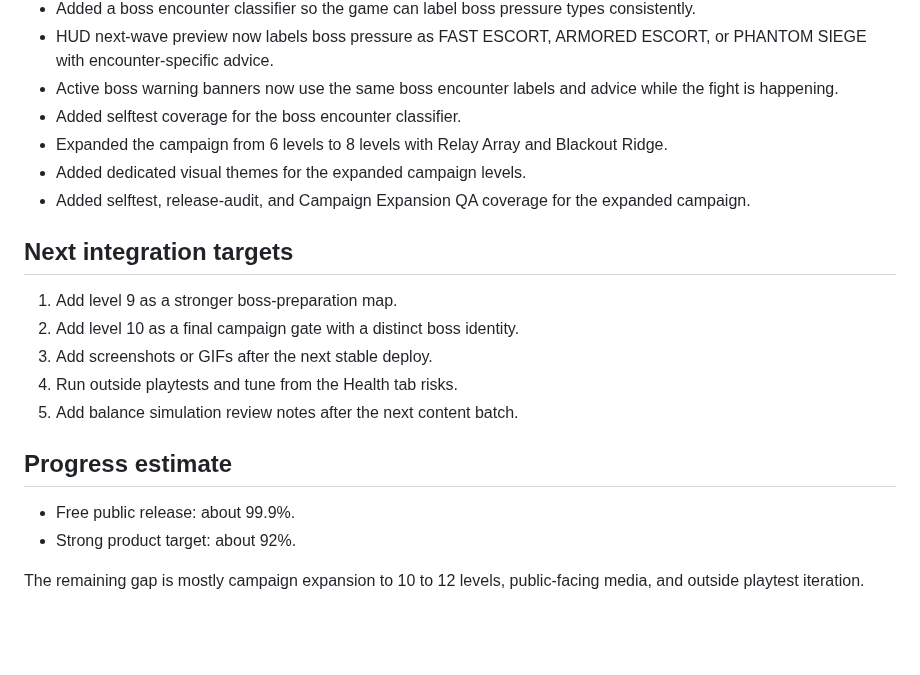
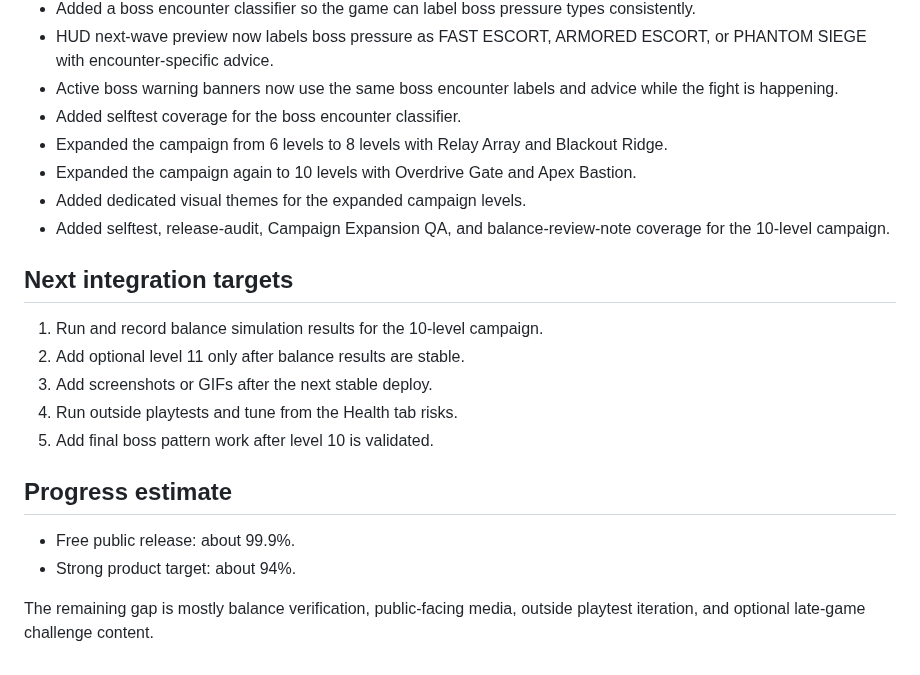
Before and after one commit to Lunora-Gather/Praesidium, a Markdown page: docs/PRODUCT_ITERATION_LOG.md, the part around the change. Rendered like a GitHub page; blank space fills up the shorter version.

Commit message:
Update product log after ten-level campaign

```diff
--- a/docs/PRODUCT_ITERATION_LOG.md
+++ b/docs/PRODUCT_ITERATION_LOG.md
@@ -48,20 +48,21 @@ The current phase is about player retention, replay motivation, measurable feedb
 - Active boss warning banners now use the same boss encounter labels and advice while the fight is happening.
 - Added selftest coverage for the boss encounter classifier.
 - Expanded the campaign from 6 levels to 8 levels with Relay Array and Blackout Ridge.
+- Expanded the campaign again to 10 levels with Overdrive Gate and Apex Bastion.
 - Added dedicated visual themes for the expanded campaign levels.
-- Added selftest, release-audit, and Campaign Expansion QA coverage for the expanded campaign.
+- Added selftest, release-audit, Campaign Expansion QA, and balance-review-note coverage for the 10-level campaign.
 
 ## Next integration targets
 
-1. Add level 9 as a stronger boss-preparation map.
-2. Add level 10 as a final campaign gate with a distinct boss identity.
+1. Run and record balance simulation results for the 10-level campaign.
+2. Add optional level 11 only after balance results are stable.
 3. Add screenshots or GIFs after the next stable deploy.
 4. Run outside playtests and tune from the Health tab risks.
-5. Add balance simulation review notes after the next content batch.
+5. Add final boss pattern work after level 10 is validated.
 
 ## Progress estimate
 
 - Free public release: about 99.9%.
-- Strong product target: about 92%.
+- Strong product target: about 94%.
 
-The remaining gap is mostly campaign expansion to 10 to 12 levels, public-facing media, and outside playtest iteration.
+The remaining gap is mostly balance verification, public-facing media, outside playtest iteration, and optional late-game challenge content.
```
